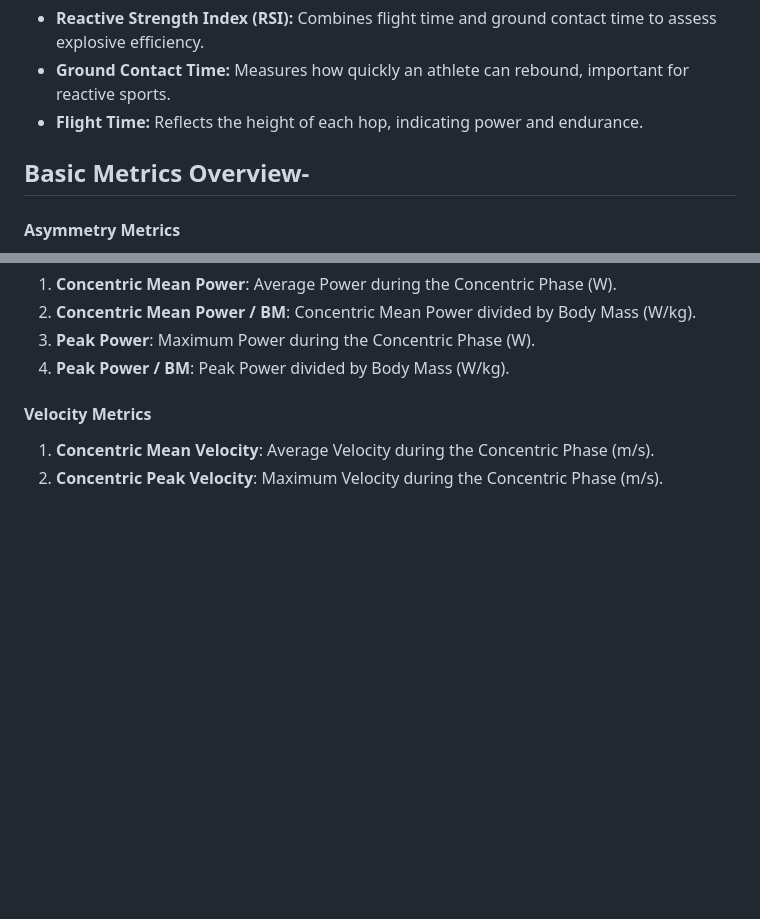
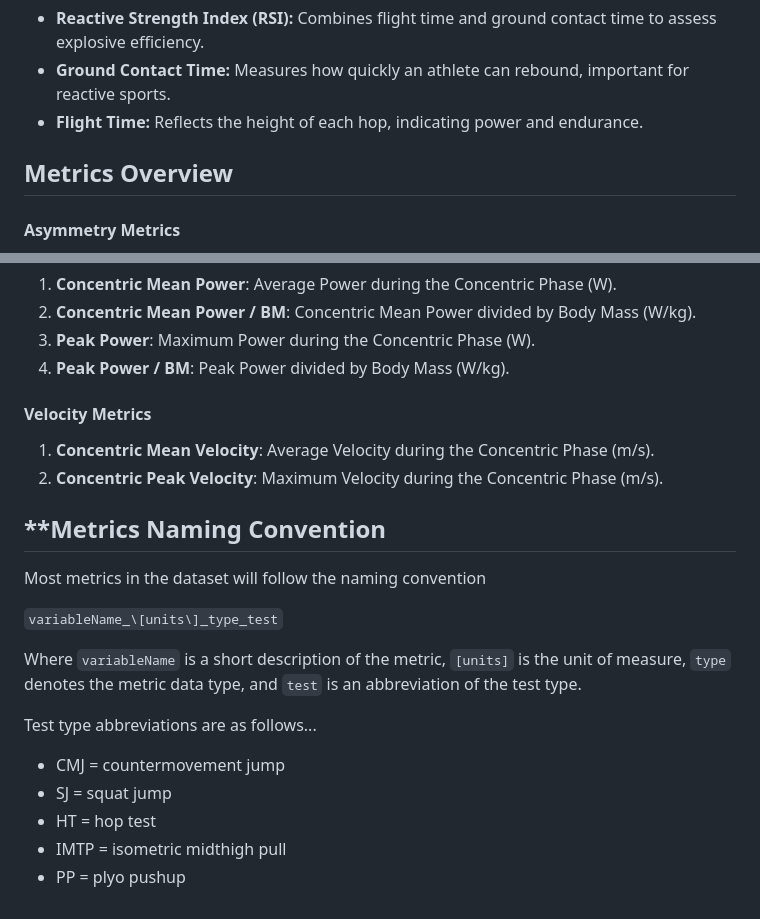
Before and after one commit to drivelineresearch/openbiomechanics, a Markdown page: high_performance/README.md, 2 parts joined by grey strips. GitHub-like rendering; blank space fills up the shorter version.

```diff
--- a/high_performance/README.md
+++ b/high_performance/README.md
@@ -44,7 +44,7 @@ The repeated hop test assesses lower body reactive ability by measuring the athl
 * **Ground Contact Time:** Measures how quickly an athlete can rebound, important for reactive sports.
 * **Flight Time:** Reflects the height of each hop, indicating power and endurance.
 
-## **Basic Metrics Overview-**
+## **Metrics Overview**
 
 #### **Asymmetry Metrics**
 
@@ -83,3 +83,20 @@ The repeated hop test assesses lower body reactive ability by measuring the athl
 
 1. **Concentric Mean Velocity**: Average Velocity during the Concentric Phase (m/s).
 1. **Concentric Peak Velocity**: Maximum Velocity during the Concentric Phase (m/s).
+
+
+## **Metrics Naming Convention ##
+
+Most metrics in the dataset will follow the naming convention
+
+`variableName_\[units\]_type_test`
+
+Where `variableName` is a short description of the metric, `[units]` is the unit of measure, `type` denotes the metric data type, and `test` is an abbreviation of the test type.
+
+Test type abbreviations are as follows...
+
+- CMJ = countermovement jump
+- SJ = squat jump
+- HT = hop test
+- IMTP = isometric midthigh pull
+- PP = plyo pushup
```
